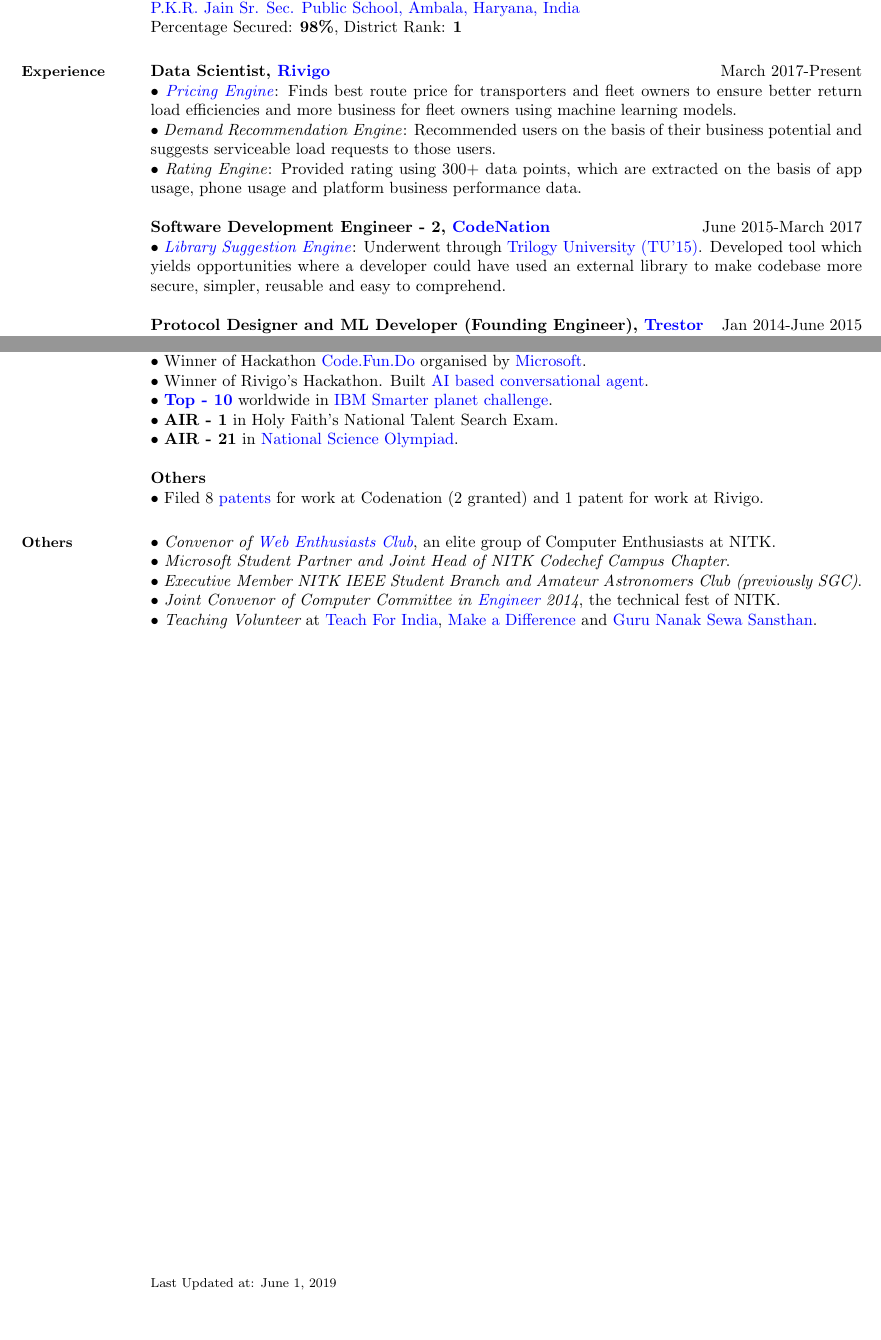
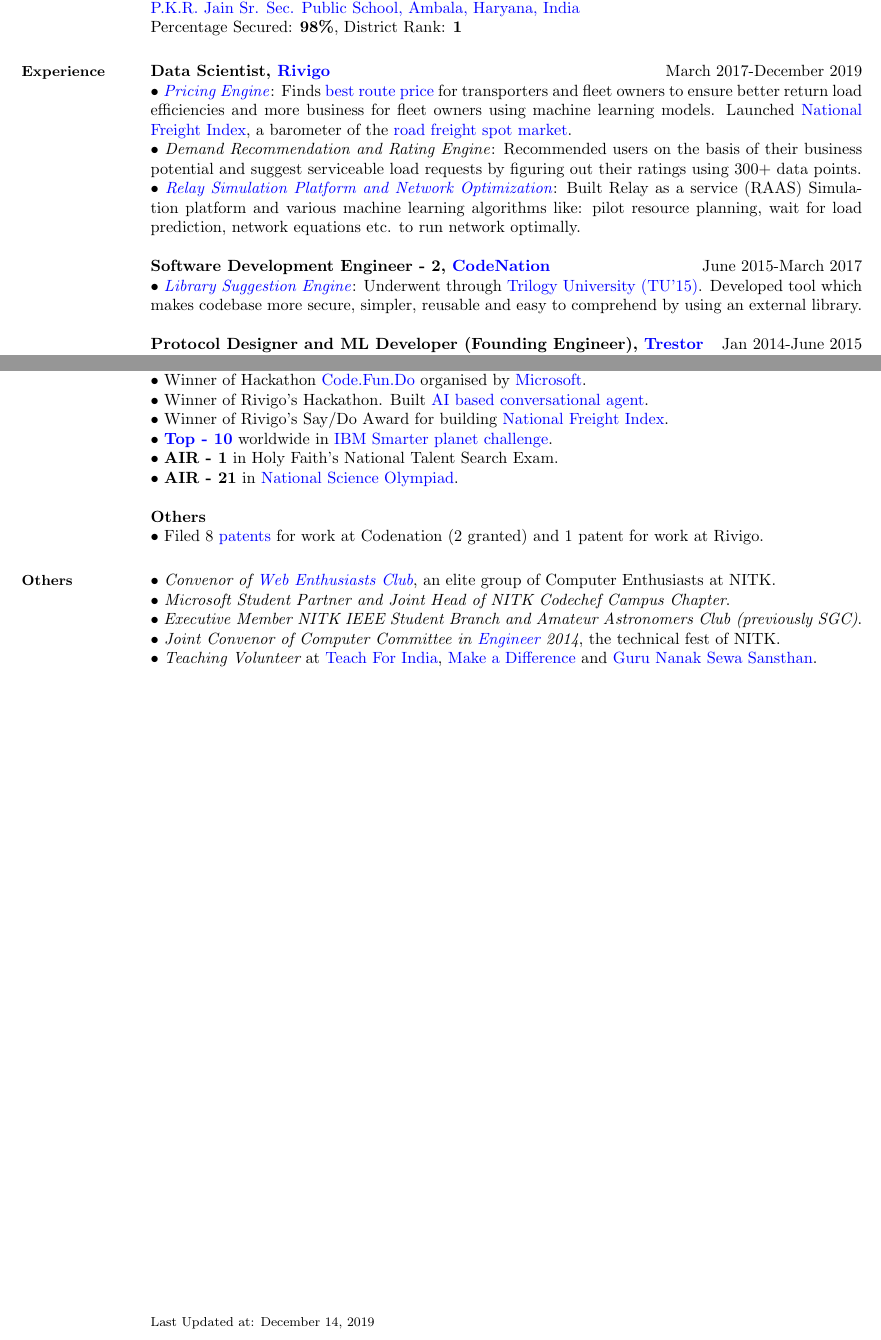
Before and after one commit to tusharmakkar08/resume, a LaTeX CV (tusharmakkar08_resume.tex): two parts of pages 1 and 2 of 2, joined at a grey line, cut so that both start at the same text, the shorter picture padded with empty space. Compiled offline with pdfLaTeX.

Commit message:
Updated Resume with Rivigo work.

```diff
--- a/tusharmakkar08_resume.tex
+++ b/tusharmakkar08_resume.tex
@@ -55,16 +55,16 @@
     %__________________________________________________________________________________________________________________
     % Experience
     \section{\mysidestyle \bf Experience}
-    {\bf Data Scientist, \href{https://www.rivigo.com/}{Rivigo}}\label{sec:\mysidestyle\bfexperience}\hfill March 2017-Present\\
+    {\bf Data Scientist, \href{https://www.rivigo.com/}{Rivigo}}\label{sec:\mysidestyle\bfexperience}\hfill March 2017-December 2019\\
       $\bullet$\href{https://eng.rivigo.com/technology/dynamic-prediction-of-trucking-freight-prices-to-digitize-the-indian-trucking-economy/}{ \emph{ Pricing Engine}}:
-    Finds best route price for transporters and fleet owners to ensure better return load efficiencies and more business for fleet owners using machine learning models.\\
-  $\bullet$ \emph{Demand Recommendation Engine}:
-  Recommended users on the basis of their business potential and suggests serviceable load requests to those users. \\
-    $\bullet$ \emph{Rating Engine}:
-    Provided rating using 300+ data points, which are extracted on the basis of app usage, phone usage and platform business performance data.
-
+    Finds \href{https://nationalfreightindex.co.in/white_paper_NFI_rivigo/}{best route price} for transporters and fleet owners to ensure better return load efficiencies and more business for fleet owners using machine learning models.
+    Launched \href{https://nationalfreightindex.co.in/}{National Freight Index}, a barometer of the \href{https://www.livemint.com/companies/start-ups/start-up-rivigo-launches-national-freight-index-for-live-freight-rates-1561024666752.html}{road freight spot market}.\\
+  $\bullet$ \emph{Demand Recommendation and Rating Engine}:
+  Recommended users on the basis of their business potential and suggest serviceable load requests by figuring out their ratings using 300+ data points. \\
+ $\bullet$ \href{https://patents.google.com/patent/US20180086348A1}{\emph{Relay Simulation Platform and Network Optimization}}:
+  Built Relay as a service (RAAS) Simulation platform and various machine learning algorithms like: pilot resource planning, wait for load \linebreak prediction, network equations etc. to run network optimally.\\\\
 {\bf Software Development Engineer - 2, \href{http://codenation.co.in/}{CodeNation}}\hfill June 2015-March 2017\\
-	$\bullet$ \href{https://patents.google.com/patent/US10048945B1/}{\emph{Library Suggestion Engine}}: Underwent through \href{https://hbr.org/2001/04/no-ordinary-boot-camp}{Trilogy University (TU'15)}. Developed tool which yields opportunities where a developer could have used an external library to make codebase more secure, simpler, reusable and easy to comprehend.\\\\
+	$\bullet$ \href{https://patents.google.com/patent/US10048945B1/}{\emph{Library Suggestion Engine}}: Underwent through \href{https://hbr.org/2001/04/no-ordinary-boot-camp}{Trilogy University (TU'15)}. Developed tool which makes codebase more secure, simpler, reusable and easy to comprehend by using an external library.\\\\
      {\bf Protocol Designer and ML Developer (Founding Engineer), \href{https://www.linkedin.com/company/trestor-foundation/}{Trestor}}\hfill Jan 2014-June 2015\\
 	$\bullet$ \emph{Trest}: Developed and designed a new P2P cryptocurrency. Implemented network layer protocols, consensus algorithm and biometric authentication system.\\\\
     {\bf Software Engineering Intern/Researcher, \href{https://www.google.com/}{Google}}\hfill May 2014-July 2014\\
@@ -109,6 +109,7 @@
     \\$\bullet$ Winner of \href{https://www.linkedin.com/feed/update/urn:li:activity:6425565017244037120/}{Nasscom AI Game Changer Award 2018} for work done at Rivigo.
      \\$\bullet$ Winner of Hackathon \href{https://www.acadaccelerator.com/Home/Events}{Code.Fun.Do} organised by \href{http://www.microsoft.com/en-in/msidc/default.aspx}{Microsoft}.
         \\$\bullet$ Winner of Rivigo's Hackathon. Built \href{https://eng.rivigo.com/technology/artificial-intelligence-based-conversational-agents/}{AI based conversational agent}.
+            \\$\bullet$ Winner of Rivigo's Say/Do Award for building \href{https://nationalfreightindex.co.in/}{National Freight Index}.
     \\$\bullet$ \href{https://timesofindia.indiatimes.com/city/mangaluru/Mangalore-students-take-eco-literacy-online/articleshow/24455031.cms}{\bfseries{Top - 10}} worldwide in \href{http://www.ibm.com/ibm/history/ibm100/us/en/icons/smarterplanet/}{IBM Smarter planet challenge}.
 \\$\bullet$ {\bfseries AIR - 1} in Holy Faith's National Talent Search Exam.
     \\$\bullet$ {\bfseries AIR - 21} in \href{http://www.sofworld.org/nso}{National Science Olympiad}.
@@ -126,7 +127,7 @@
 $\bullet$ {\it Teaching Volunteer} at \href{http://www.teachforindia.org/}{Teach For India}, \href{http://makeadiff.in/}{Make a Difference} and \href{https://www.nanakg.org/}{Guru Nanak Sewa Sansthan}.
     \\\\\\\\\\\\\\\\\\\\\\\\\\\\\\\\\\\\\\\\\\\\\\\\\\\\\\\\\\\\\\\\\\\\
 \begin{footnotesize}
-Last Updated at: June 1, 2019
+Last Updated at: December 14, 2019
 \end{footnotesize}
 %______________________________________________________________________________________________________________________
 \end{resume}
```
Also changed, not shown: README.md, tusharmakkar08_resume.pdf, tusharmakkar08_resume.tex (4 more changed lines).
